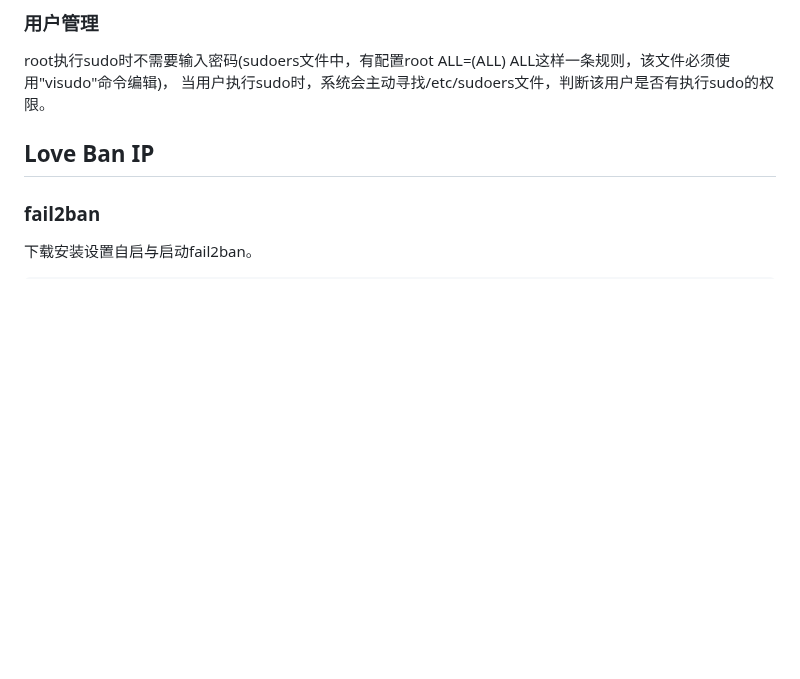
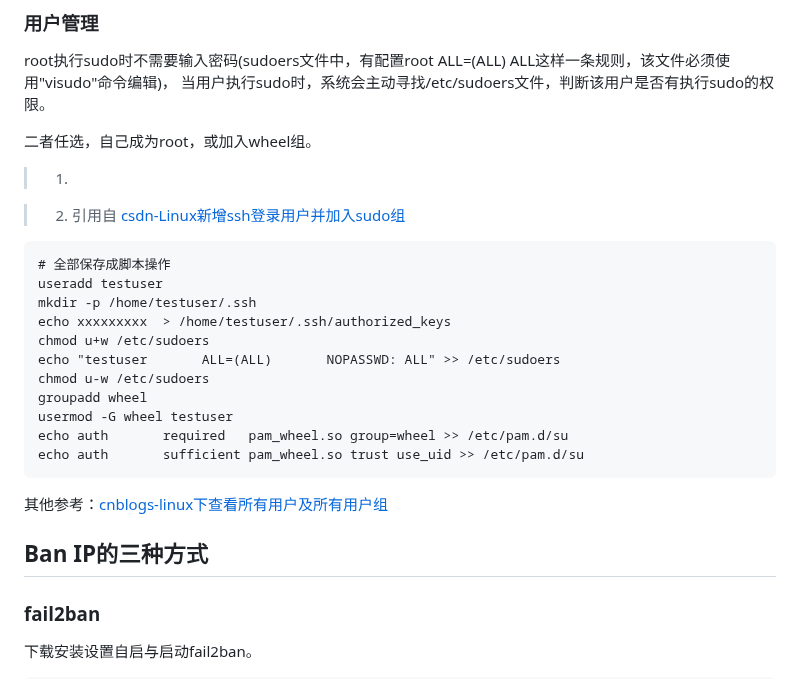
Before and after one commit to hoochanlon/scripts, a Markdown page: LINUXZERO-2.md, the part around the change. Drawn GitHub-style; blank space fills up the shorter version.

````diff
--- a/LINUXZERO-2.md
+++ b/LINUXZERO-2.md
@@ -65,10 +65,30 @@ password requisite pam_pwquality.so authtok_type= lcredit=0 ucredit=0 dcredit=0
 
 root执行sudo时不需要输入密码(sudoers文件中，有配置root ALL=(ALL) ALL这样一条规则，该文件必须使用"visudo"命令编辑)， 当用户执行sudo时，系统会主动寻找/etc/sudoers文件，判断该用户是否有执行sudo的权限。
 
+二者任选，自己成为root，或加入wheel组。
+
+> 1.
 
 
+> 2. 引用自 [csdn-Linux新增ssh登录用户并加入sudo组](https://blog.csdn.net/xiunai78/article/details/84578529)
 
-## Love Ban IP
+```
+# 全部保存成脚本操作
+useradd testuser
+mkdir -p /home/testuser/.ssh
+echo xxxxxxxxx  > /home/testuser/.ssh/authorized_keys
+chmod u+w /etc/sudoers
+echo "testuser       ALL=(ALL)       NOPASSWD: ALL" >> /etc/sudoers
+chmod u-w /etc/sudoers
+groupadd wheel
+usermod -G wheel testuser
+echo auth       required   pam_wheel.so group=wheel >> /etc/pam.d/su
+echo auth       sufficient pam_wheel.so trust use_uid >> /etc/pam.d/su
+```
+
+其他参考：[cnblogs-linux下查看所有用户及所有用户组](https://www.cnblogs.com/pengyunjing/p/8543026.html)
+
+## Ban IP的三种方式
 
 ### fail2ban
 
````
